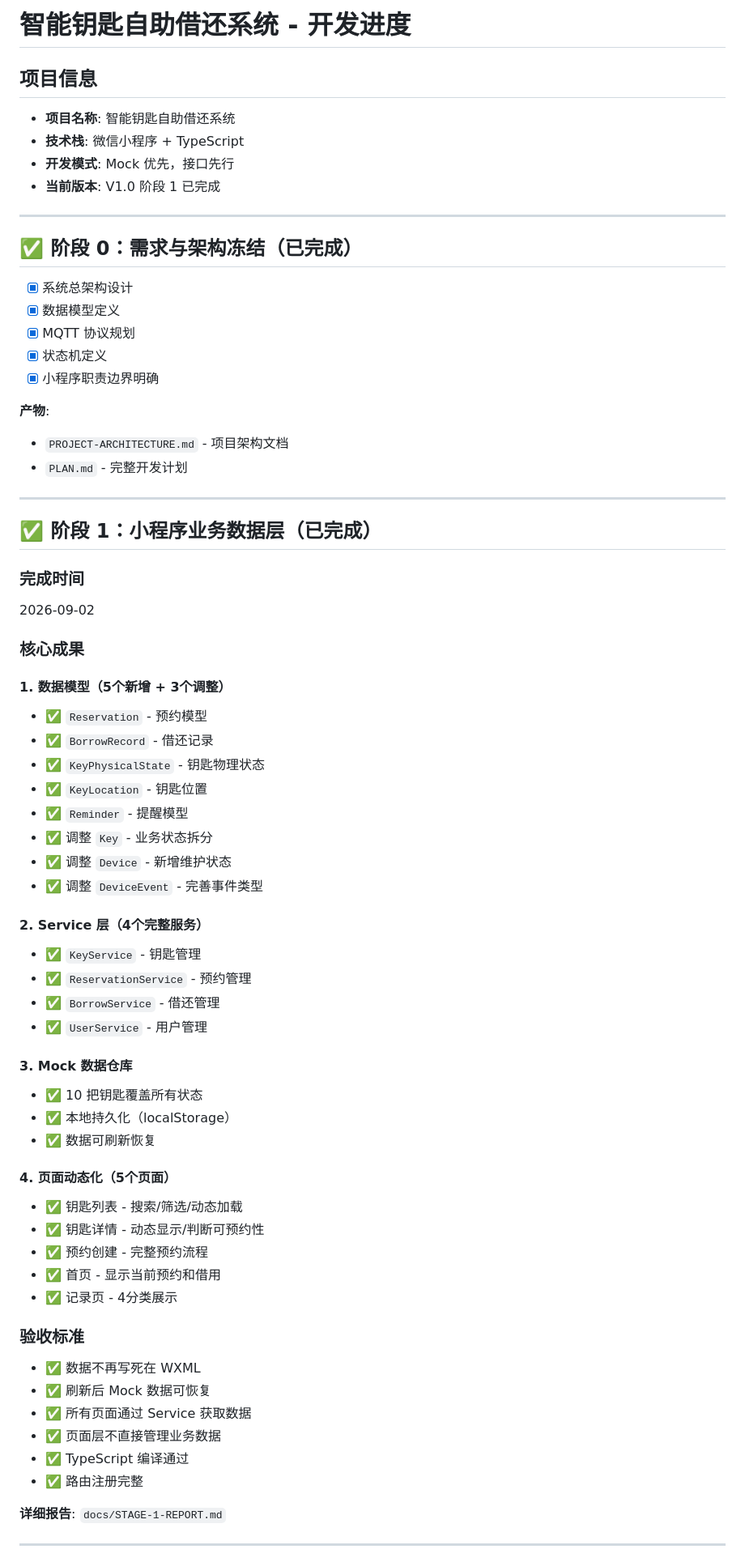
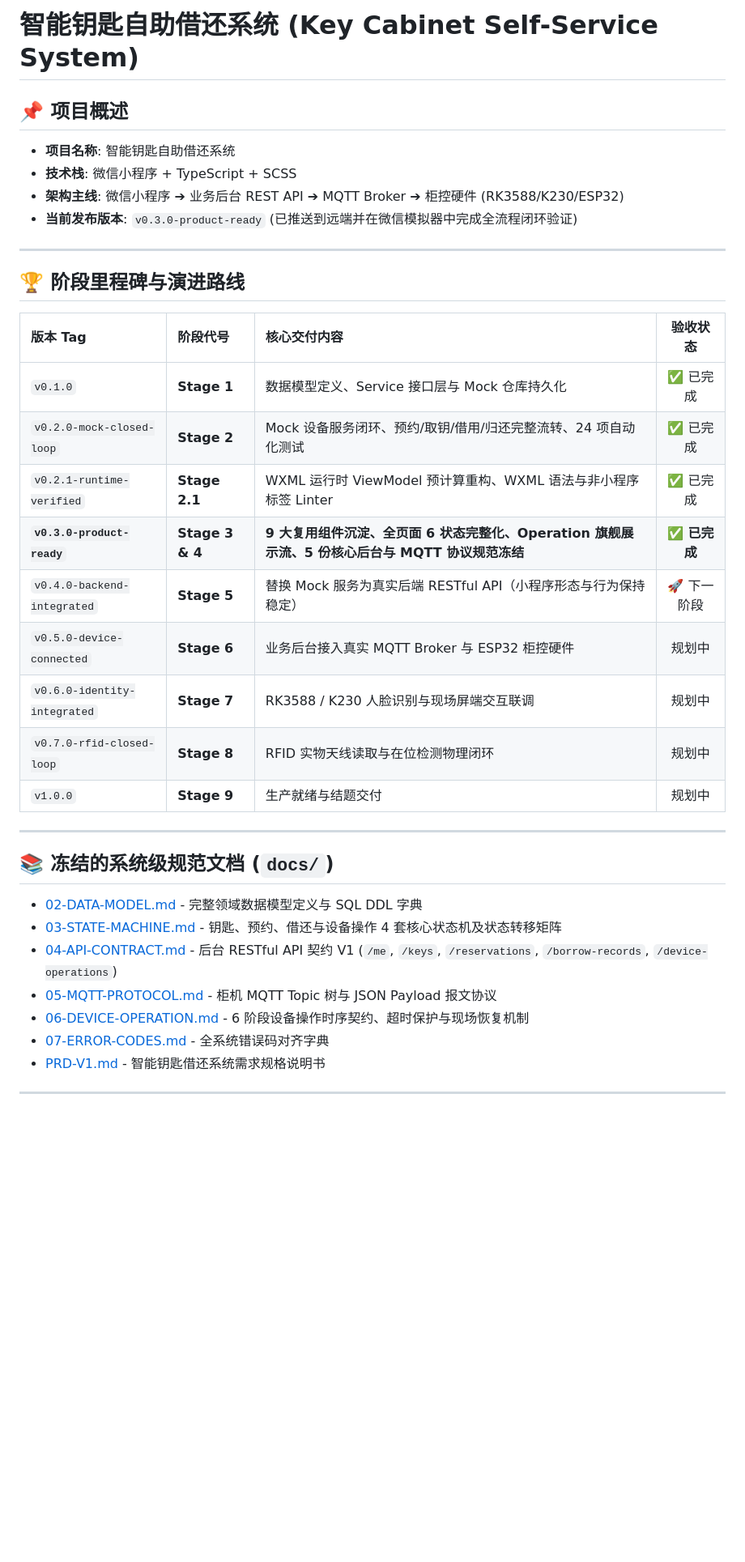
Before and after one commit to zhouwu97/key-cabinet, a Markdown page: README.md, the part around one of its changes. Shown at 81% size. Rendered like a GitHub page; blank space fills up the shorter version.

Commit message:
docs: update README for v0.3.0-product-ready milestone

```diff
--- a/README.md
+++ b/README.md
@@ -1,72 +1,39 @@
-# 智能钥匙自助借还系统 - 开发进度
+# 智能钥匙自助借还系统 (Key Cabinet Self-Service System)
 
-## 项目信息
+## 📌 项目概述
 
 - **项目名称**: 智能钥匙自助借还系统
-- **技术栈**: 微信小程序 + TypeScript
-- **开发模式**: Mock 优先，接口先行
-- **当前版本**: V1.0 阶段 1 已完成
+- **技术栈**: 微信小程序 + TypeScript + SCSS
+- **架构主线**: 微信小程序 ➔ 业务后台 REST API ➔ MQTT Broker ➔ 柜控硬件 (RK3588/K230/ESP32)
+- **当前发布版本**: `v0.3.0-product-ready` (已推送到远端并在微信模拟器中完成全流程闭环验证)
 
 ---
 
-## ✅ 阶段 0：需求与架构冻结（已完成）
+## 🏆 阶段里程碑与演进路线
 
-- [x] 系统总架构设计
-- [x] 数据模型定义
-- [x] MQTT 协议规划
-- [x] 状态机定义
-- [x] 小程序职责边界明确
-
-**产物**:
-- `PROJECT-ARCHITECTURE.md` - 项目架构文档
-- `PLAN.md` - 完整开发计划
+| 版本 Tag | 阶段代号 | 核心交付内容 | 验收状态 |
+| :--- | :--- | :--- | :---: |
+| `v0.1.0` | **Stage 1** | 数据模型定义、Service 接口层与 Mock 仓库持久化 | ✅ 已完成 |
+| `v0.2.0-mock-closed-loop` | **Stage 2** | Mock 设备服务闭环、预约/取钥/借用/归还完整流转、24 项自动化测试 | ✅ 已完成 |
+| `v0.2.1-runtime-verified` | **Stage 2.1** | WXML 运行时 ViewModel 预计算重构、WXML 语法与非小程序标签 Linter | ✅ 已完成 |
+| **`v0.3.0-product-ready`** | **Stage 3 & 4** | **9 大复用组件沉淀、全页面 6 状态完整化、Operation 旗舰展示流、5 份核心后台与 MQTT 协议规范冻结** | ✅ **已完成** |
+| `v0.4.0-backend-integrated` | **Stage 5** | 替换 Mock 服务为真实后端 RESTful API（小程序形态与行为保持稳定） | 🚀 下一阶段 |
+| `v0.5.0-device-connected` | **Stage 6** | 业务后台接入真实 MQTT Broker 与 ESP32 柜控硬件 | 规划中 |
+| `v0.6.0-identity-integrated` | **Stage 7** | RK3588 / K230 人脸识别与现场屏端交互联调 | 规划中 |
+| `v0.7.0-rfid-closed-loop` | **Stage 8** | RFID 实物天线读取与在位检测物理闭环 | 规划中 |
+| `v1.0.0` | **Stage 9** | 生产就绪与结题交付 | 规划中 |
 
 ---
 
-## ✅ 阶段 1：小程序业务数据层（已完成）
+## 📚 冻结的系统级规范文档 (`docs/`)
 
-### 完成时间
-2026-09-02
-
-### 核心成果
-
-#### 1. 数据模型（5个新增 + 3个调整）
-- ✅ `Reservation` - 预约模型
-- ✅ `BorrowRecord` - 借还记录
-- ✅ `KeyPhysicalState` - 钥匙物理状态
-- ✅ `KeyLocation` - 钥匙位置
-- ✅ `Reminder` - 提醒模型
-- ✅ 调整 `Key` - 业务状态拆分
-- ✅ 调整 `Device` - 新增维护状态
-- ✅ 调整 `DeviceEvent` - 完善事件类型
-
-#### 2. Service 层（4个完整服务）
-- ✅ `KeyService` - 钥匙管理
-- ✅ `ReservationService` - 预约管理
-- ✅ `BorrowService` - 借还管理
-- ✅ `UserService` - 用户管理
-
-#### 3. Mock 数据仓库
-- ✅ 10 把钥匙覆盖所有状态
-- ✅ 本地持久化（localStorage）
-- ✅ 数据可刷新恢复
-
-#### 4. 页面动态化（5个页面）
-- ✅ 钥匙列表 - 搜索/筛选/动态加载
-- ✅ 钥匙详情 - 动态显示/判断可预约性
-- ✅ 预约创建 - 完整预约流程
-- ✅ 首页 - 显示当前预约和借用
-- ✅ 记录页 - 4分类展示
-
-### 验收标准
-- ✅ 数据不再写死在 WXML
-- ✅ 刷新后 Mock 数据可恢复
-- ✅ 所有页面通过 Service 获取数据
-- ✅ 页面层不直接管理业务数据
-- ✅ TypeScript 编译通过
-- ✅ 路由注册完整
-
-**详细报告**: `docs/STAGE-1-REPORT.md`
+- [02-DATA-MODEL.md](docs/02-DATA-MODEL.md) - 完整领域数据模型定义与 SQL DDL 字典
+- [03-STATE-MACHINE.md](docs/03-STATE-MACHINE.md) - 钥匙、预约、借还与设备操作 4 套核心状态机及状态转移矩阵
+- [04-API-CONTRACT.md](docs/04-API-CONTRACT.md) - 后台 RESTful API 契约 V1 (`/me`, `/keys`, `/reservations`, `/borrow-records`, `/device-operations`)
+- [05-MQTT-PROTOCOL.md](docs/05-MQTT-PROTOCOL.md) - 柜机 MQTT Topic 树与 JSON Payload 报文协议
+- [06-DEVICE-OPERATION.md](docs/06-DEVICE-OPERATION.md) - 6 阶段设备操作时序契约、超时保护与现场恢复机制
+- [07-ERROR-CODES.md](docs/07-ERROR-CODES.md) - 全系统错误码对齐字典
+- [PRD-V1.md](docs/PRD-V1.md) - 智能钥匙借还系统需求规格说明书
 
 ---
 
```
Also changed, not shown: other parts of README.md (+20 -96 lines).
